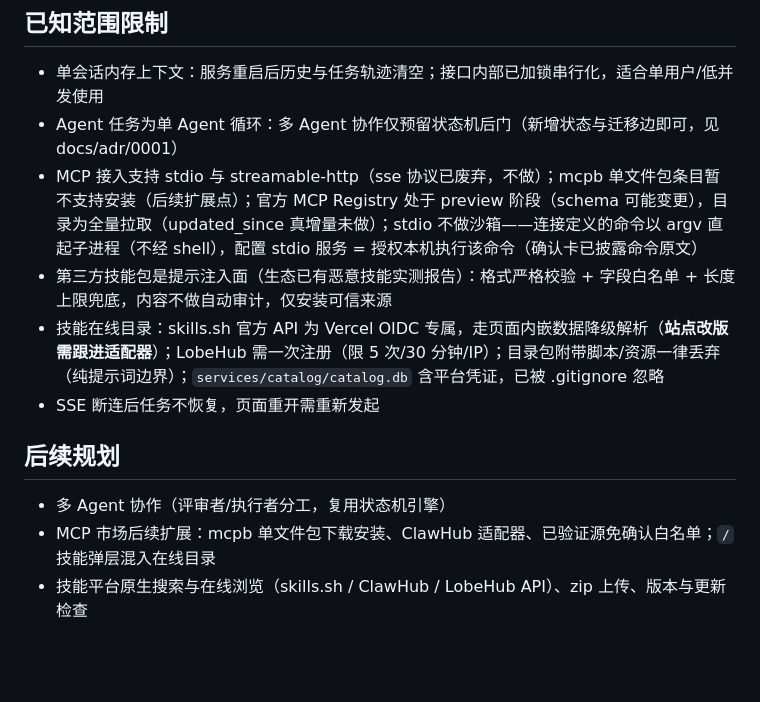
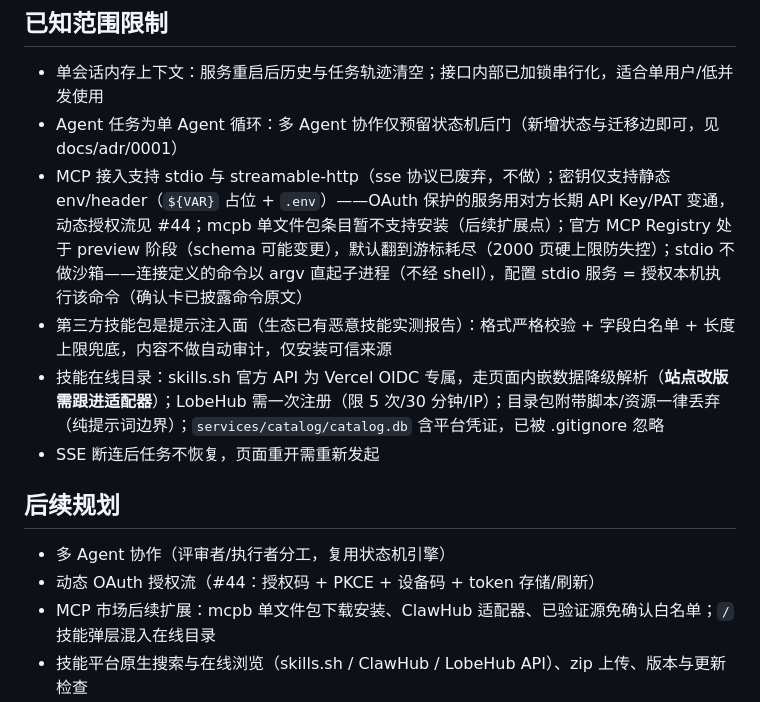
Before and after one commit to Kurilsang/multiAgent, a Markdown page: README.md, the part around the change. GitHub-like rendering; blank space fills up the shorter version.

Commit message:
docs: 洁癖收尾——OAuth 边界与 #44 挂账 + mcp.py 会话描述对齐（#44）

```diff
--- a/README.md
+++ b/README.md
@@ -229,7 +229,7 @@ python -m unittest discover tests -v
 
 - 单会话内存上下文：服务重启后历史与任务轨迹清空；接口内部已加锁串行化，适合单用户/低并发使用
 - Agent 任务为单 Agent 循环：多 Agent 协作仅预留状态机后门（新增状态与迁移边即可，见 docs/adr/0001）
-- MCP 接入支持 stdio 与 streamable-http（sse 协议已废弃，不做）；mcpb 单文件包条目暂不支持安装（后续扩展点）；官方 MCP Registry 处于 preview 阶段（schema 可能变更），目录为全量拉取（updated_since 真增量未做）；stdio 不做沙箱——连接定义的命令以 argv 直起子进程（不经 shell），配置 stdio 服务 = 授权本机执行该命令（确认卡已披露命令原文）
+- MCP 接入支持 stdio 与 streamable-http（sse 协议已废弃，不做）；密钥仅支持静态 env/header（`${VAR}` 占位 + `.env`）——OAuth 保护的服务用对方长期 API Key/PAT 变通，动态授权流见 #44；mcpb 单文件包条目暂不支持安装（后续扩展点）；官方 MCP Registry 处于 preview 阶段（schema 可能变更），默认翻到游标耗尽（2000 页硬上限防失控）；stdio 不做沙箱——连接定义的命令以 argv 直起子进程（不经 shell），配置 stdio 服务 = 授权本机执行该命令（确认卡已披露命令原文）
 - 第三方技能包是提示注入面（生态已有恶意技能实测报告）：格式严格校验 + 字段白名单 + 长度上限兜底，内容不做自动审计，仅安装可信来源
 - 技能在线目录：skills.sh 官方 API 为 Vercel OIDC 专属，走页面内嵌数据降级解析（**站点改版需跟进适配器**）；LobeHub 需一次注册（限 5 次/30 分钟/IP）；目录包附带脚本/资源一律丢弃（纯提示词边界）；`services/catalog/catalog.db` 含平台凭证，已被 .gitignore 忽略
 - SSE 断连后任务不恢复，页面重开需重新发起
@@ -237,6 +237,7 @@ python -m unittest discover tests -v
 ## 后续规划
 
 - 多 Agent 协作（评审者/执行者分工，复用状态机引擎）
+- 动态 OAuth 授权流（#44：授权码 + PKCE + 设备码 + token 存储/刷新）
 - MCP 市场后续扩展：mcpb 单文件包下载安装、ClawHub 适配器、已验证源免确认白名单；`/` 技能弹层混入在线目录
 - 技能平台原生搜索与在线浏览（skills.sh / ClawHub / LobeHub API）、zip 上传、版本与更新检查
 - 多会话管理与持久化
```
Also changed, not shown: AGENTS.md (+3 -3 lines).
